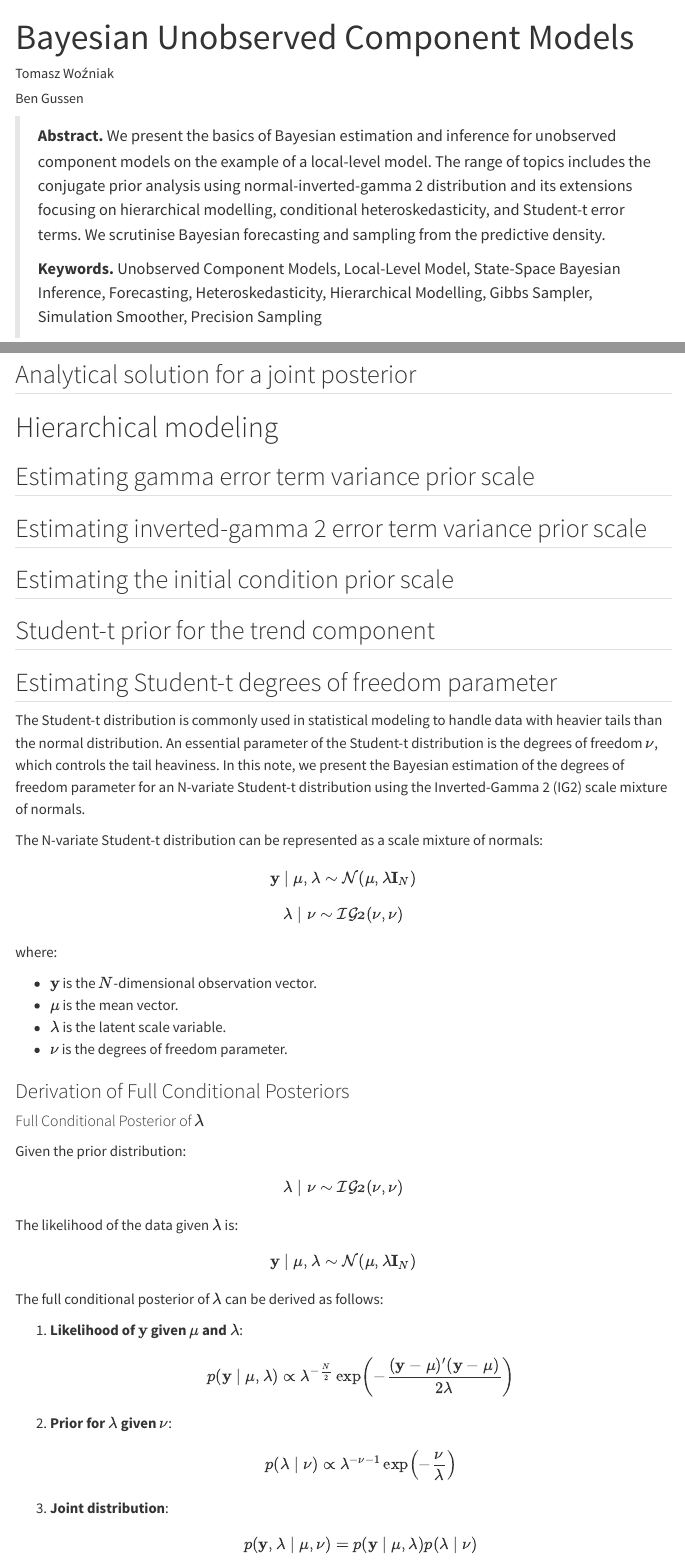
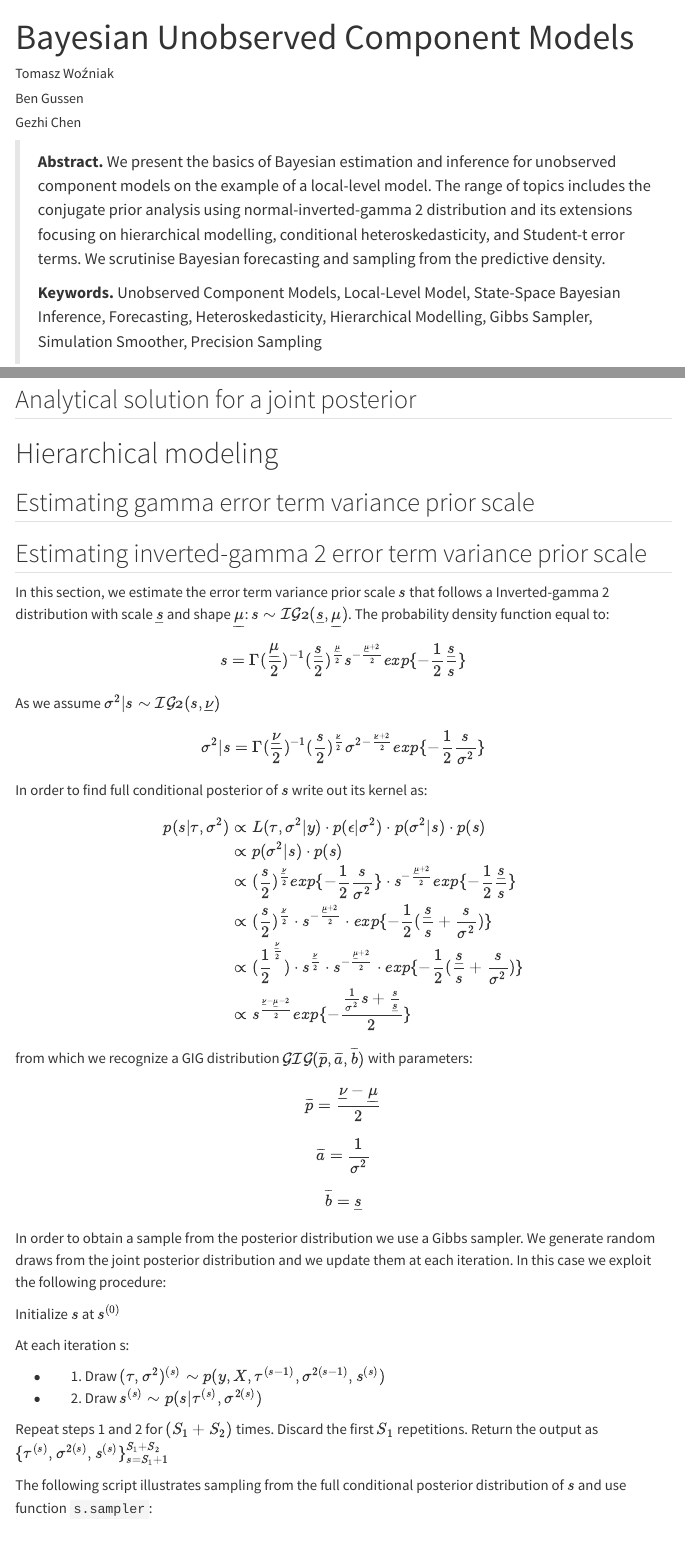
Before and after one commit to donotdespair/Bayesian-Unobserved-Component-Models, a Quarto document (index.qmd): the page in a window 1100 px wide, from its top, and a second part further down, joined at a grey line. Rendered offline with R 4.5, knitr and Pandoc in place of Quarto, with nearby package versions; menus at the side of the page are left out; long lines of code are wrapped.

Commit message:
submit my contribution

```diff
--- a/index.qmd
+++ b/index.qmd
@@ -7,6 +7,9 @@ author:
   - name: Ben Gussen
     url: https://github.com/bgussen
     orcid: 0000-0003-4406-4076
+  - name: Gezhi Chen
+    url: https://github.com/cora1ine
+    orcid: 0009-0006-4709-785X
 
 
     execute:
@@ -111,3 +114,56 @@ L(\boldsymbol\tau,\sigma^2|\mathbf{y}) =
 ## Estimating gamma error term variance prior scale
 
 ## Estimating inverted-gamma 2 error term variance prior scale
+
+In this section, we estimate the error term variance prior scale $s$ that follows a Inverted-gamma 2 distribution with scale $\underline{s}$ and shape $\underline{\mu}$: $s\sim\mathcal{IG2}(\underline{s},\underline{\mu})$. The probability density function equal to:
+
+$$
+s=\Gamma(\frac{\underline{\mu}}{2})^{-1} (\frac{\underline{s}}{2})^{\frac{\underline{\mu}}{2}} s^{-\frac{\underline{\mu}+2}{2}}exp\{ -\frac{1}{2}\frac{\underline{s}}{s}\}
+$$
+
+As we assume $\sigma^2|s \sim \mathcal{IG2} (s, \underline{\nu})$
+
+$$
+\sigma^2|s = \Gamma(\frac{\underline{\nu}}{2})^{-1} (\frac{s}{2})^{\frac{\underline{\nu}}{2}} \sigma^2{^{-\frac{\underline{\nu}+2}{2}}}exp\{ -\frac{1}{2}\frac{s}{\sigma^2}\}
+$$
+
+In order to find full conditional posterior of $s$ write out its kernel as:
+
+$$
+\begin{aligned}
+p(s|\tau, \sigma^2) &\propto L(\tau, \sigma^2|y) \cdot p(\epsilon|\sigma^2) \cdot p(\sigma^2|s) \cdot p(s) \\
+&\propto p(\sigma^2|s) \cdot p(s) \\
+&\propto (\frac{s}{2})^{\frac{\underline{\nu}}{2}} exp\{ -\frac{1}{2}\frac{s}{\sigma^2}\} \cdot s^{-\frac{\underline{\mu}+2}{2}}exp\{-\frac{1}{2}\frac{\underline{s}}{s}\} \\
+&\propto (\frac{s}{2})^{\frac{\underline{\nu}}{2}} \cdot s^{-\frac{\underline{\mu}+2}{2}} \cdot exp \{-\frac{1}{2}(\frac{\underline{s}}{s} + \frac{s}{\sigma^2} )\}  \\
+&\propto (\frac{1}{2}^{\frac{\underline{\nu}}{2}}) \cdot s^{\frac{\underline{\nu}}{2}} \cdot s^{-\frac{\underline{\mu}+2}{2}} \cdot exp \{-\frac{1}{2}(\frac{\underline{s}}{s} + \frac{s}{\sigma^2} )\}  \\
+&\propto s^{\frac{\underline{\nu}-\underline{\mu}-2}{2}} exp\{ -\frac{\frac{1}{\sigma^2} s +\frac{s}{\underline{s}}}{2}\}
+\end{aligned}
+$$
+
+from which we recognize a GIG distribution $\mathcal{GIG}(\overline{p}, \overline{a}, \overline{b})$ with parameters:
+
+$$
+\overline{p} = \frac{\underline{\nu}-\underline{\mu}}{2}
+$$
+
+$$
+\overline{a} = \frac{1}{\sigma^2}
+$$
+
+$$
+\overline{b} = \underline{s}
+$$
+
+In order to obtain a sample from the posterior distribution we use a Gibbs sampler. We generate random draws from the joint posterior distribution and we update them at each iteration. In this case we exploit the following procedure:
+
+Initialize $s$ at $s^{(0)}$
+
+At each iteration s:
+
+- 1.  Draw $(\tau, \sigma^2)^{(s)} \sim p(y,X, \tau^{(s-1)}, \sigma^{2(s-1)}, s^{(s)})$
+
+- 2.  Draw $s^{(s)} \sim p(s|\tau^{(s)}, \sigma^{2(s)})$
+
+Repeat steps 1 and 2 for $(S_1+S_2)$ times. Discard the first $S_1$ repetitions. Return the output as $\{\tau^{(s)}, \sigma^{2(s)}, s^{(s)}\}^{S_1+S_2}_{s=S_1+1}$
+
+The following script illustrates sampling from the full conditional posterior distribution of $s$ and use function `s.sampler`:
```
Also changed, not shown: index.qmd (32 more changed lines).
